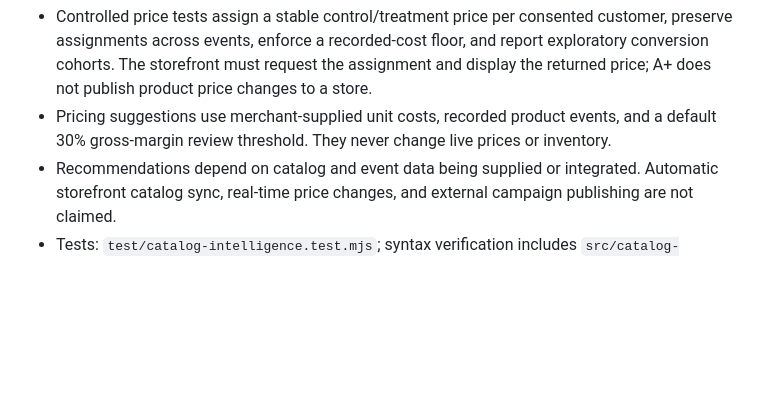
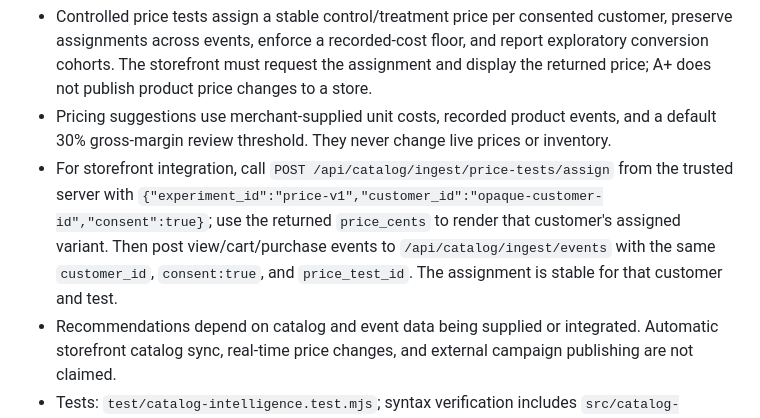
Before and after one commit to Rjdclink/A-, a Markdown page: README.md, the part around the change. Drawn GitHub-style; blank space fills up the shorter version.

Commit message:
Document storefront price-test assignment workflow

```diff
--- a/README.md
+++ b/README.md
@@ -30,6 +30,7 @@ A+ supports a workspace-scoped product catalog, product view/cart/purchase event
 - API: `GET/POST /api/catalog/products`, `POST /api/catalog/events`, `GET/POST /api/catalog/recommendations`, `GET /api/catalog/pricing`, and `GET/POST /api/catalog/price-tests` plus `POST /api/catalog/price-tests/assign` and `GET /api/catalog/price-tests/report`. Server-side storefronts should use the workspace ingest token for `POST /api/catalog/ingest/events`, `POST /api/catalog/ingest/price-tests/assign`, and `POST /api/catalog/ingest/recommendations`; never embed that token in browser code.
 - Controlled price tests assign a stable control/treatment price per consented customer, preserve assignments across events, enforce a recorded-cost floor, and report exploratory conversion cohorts. The storefront must request the assignment and display the returned price; A+ does not publish product price changes to a store.
 - Pricing suggestions use merchant-supplied unit costs, recorded product events, and a default 30% gross-margin review threshold. They never change live prices or inventory.
+- For storefront integration, call `POST /api/catalog/ingest/price-tests/assign` from the trusted server with `{"experiment_id":"price-v1","customer_id":"opaque-customer-id","consent":true}`; use the returned `price_cents` to render that customer's assigned variant. Then post view/cart/purchase events to `/api/catalog/ingest/events` with the same `customer_id`, `consent:true`, and `price_test_id`. The assignment is stable for that customer and test.
 - Recommendations depend on catalog and event data being supplied or integrated. Automatic storefront catalog sync, real-time price changes, and external campaign publishing are not claimed.
 - Tests: `test/catalog-intelligence.test.mjs`; syntax verification includes `src/catalog-intelligence.mjs`.
 
```
